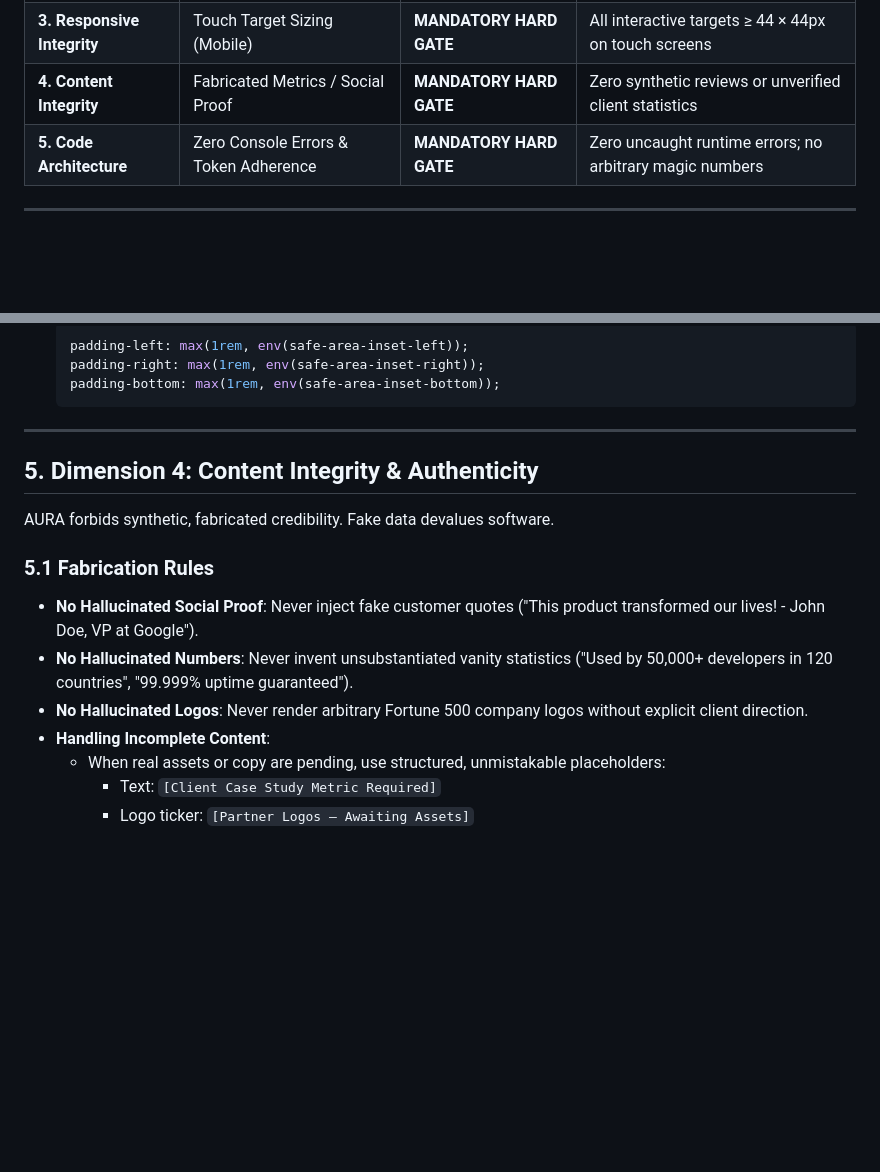
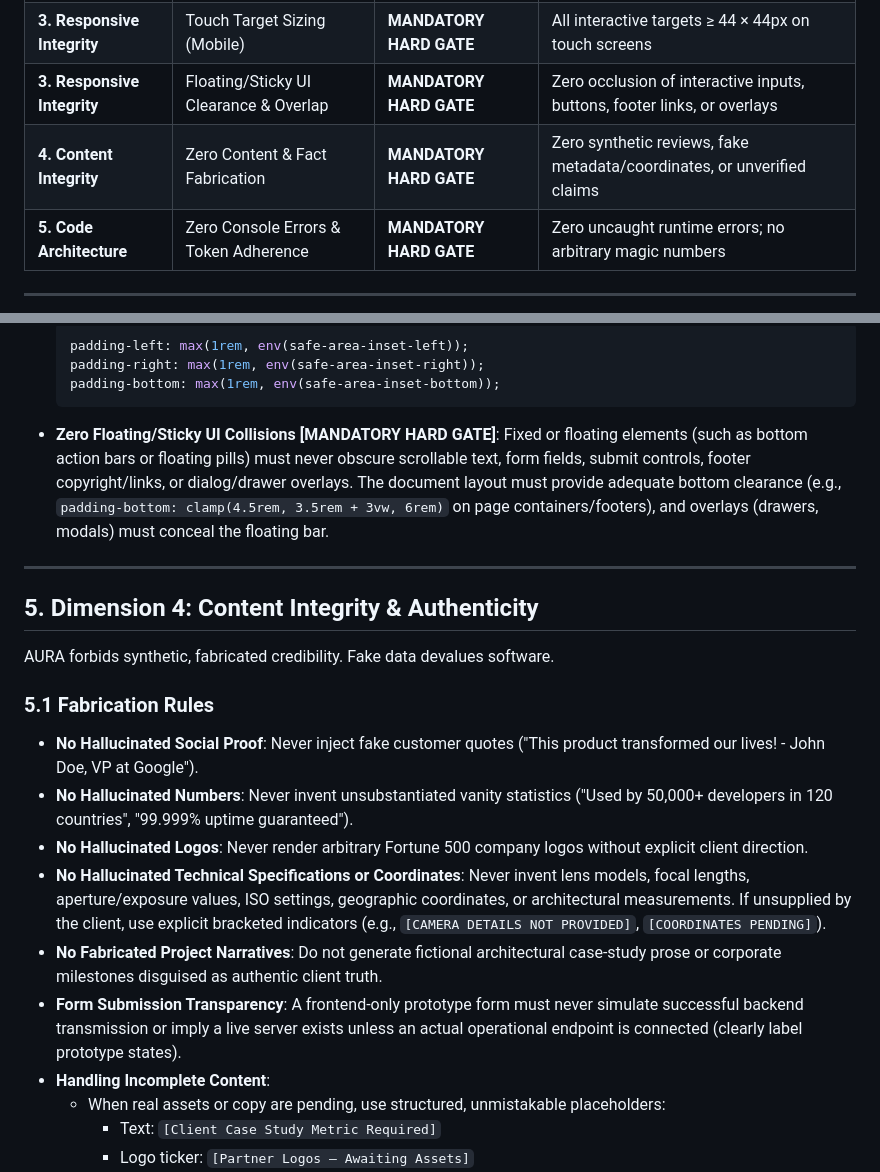
Before and after one commit to Surya2421/AURA, a Markdown page: references/WEBSITE-QUALITY-STANDARD.md, 2 parts joined by grey strips. GitHub-like rendering; blank space fills up the shorter version.

````diff
--- a/references/WEBSITE-QUALITY-STANDARD.md
+++ b/references/WEBSITE-QUALITY-STANDARD.md
@@ -21,7 +21,8 @@ AURA categorizes all engineering checks into two strict enforcement levels:
 | **2. Performance** | Asset Budgets (JS/CSS/Image weights) | ADVISORY QUALITY TARGET | Total JS ≤ 150 KB, CSS ≤ 50 KB initial load |
 | **3. Responsive Integrity** | Horizontal Overflow & Text Clipping | **MANDATORY HARD GATE** | 0px horizontal body scroll across 320px–3840px |
 | **3. Responsive Integrity** | Touch Target Sizing (Mobile) | **MANDATORY HARD GATE** | All interactive targets ≥ 44 × 44px on touch screens |
-| **4. Content Integrity** | Fabricated Metrics / Social Proof | **MANDATORY HARD GATE** | Zero synthetic reviews or unverified client statistics |
+| **3. Responsive Integrity** | Floating/Sticky UI Clearance & Overlap | **MANDATORY HARD GATE** | Zero occlusion of interactive inputs, buttons, footer links, or overlays |
+| **4. Content Integrity** | Zero Content & Fact Fabrication | **MANDATORY HARD GATE** | Zero synthetic reviews, fake metadata/coordinates, or unverified claims |
 | **5. Code Architecture** | Zero Console Errors & Token Adherence | **MANDATORY HARD GATE** | Zero uncaught runtime errors; no arbitrary magic numbers |
 
 ---
@@ -105,6 +106,7 @@ Layouts must be verified across five canonical breakpoints:
   padding-right: max(1rem, env(safe-area-inset-right));
   padding-bottom: max(1rem, env(safe-area-inset-bottom));
   ```
+- **Zero Floating/Sticky UI Collisions [MANDATORY HARD GATE]**: Fixed or floating elements (such as bottom action bars or floating pills) must never obscure scrollable text, form fields, submit controls, footer copyright/links, or dialog/drawer overlays. The document layout must provide adequate bottom clearance (e.g., `padding-bottom: clamp(4.5rem, 3.5rem + 3vw, 6rem)` on page containers/footers), and overlays (drawers, modals) must conceal the floating bar.
 
 ---
 
@@ -116,6 +118,9 @@ AURA forbids synthetic, fabricated credibility. Fake data devalues software.
 - **No Hallucinated Social Proof**: Never inject fake customer quotes ("This product transformed our lives! - John Doe, VP at Google").
 - **No Hallucinated Numbers**: Never invent unsubstantiated vanity statistics ("Used by 50,000+ developers in 120 countries", "99.999% uptime guaranteed").
 - **No Hallucinated Logos**: Never render arbitrary Fortune 500 company logos without explicit client direction.
+- **No Hallucinated Technical Specifications or Coordinates**: Never invent lens models, focal lengths, aperture/exposure values, ISO settings, geographic coordinates, or architectural measurements. If unsupplied by the client, use explicit bracketed indicators (e.g., `[CAMERA DETAILS NOT PROVIDED]`, `[COORDINATES PENDING]`).
+- **No Fabricated Project Narratives**: Do not generate fictional architectural case-study prose or corporate milestones disguised as authentic client truth.
+- **Form Submission Transparency**: A frontend-only prototype form must never simulate successful backend transmission or imply a live server exists unless an actual operational endpoint is connected (clearly label prototype states).
 - **Handling Incomplete Content**:
   - When real assets or copy are pending, use structured, unmistakable placeholders:
     - Text: `[Client Case Study Metric Required]`
````
Also changed, not shown: skills/frontend-experience-engineer/SKILL.md (+74 -11 lines).
